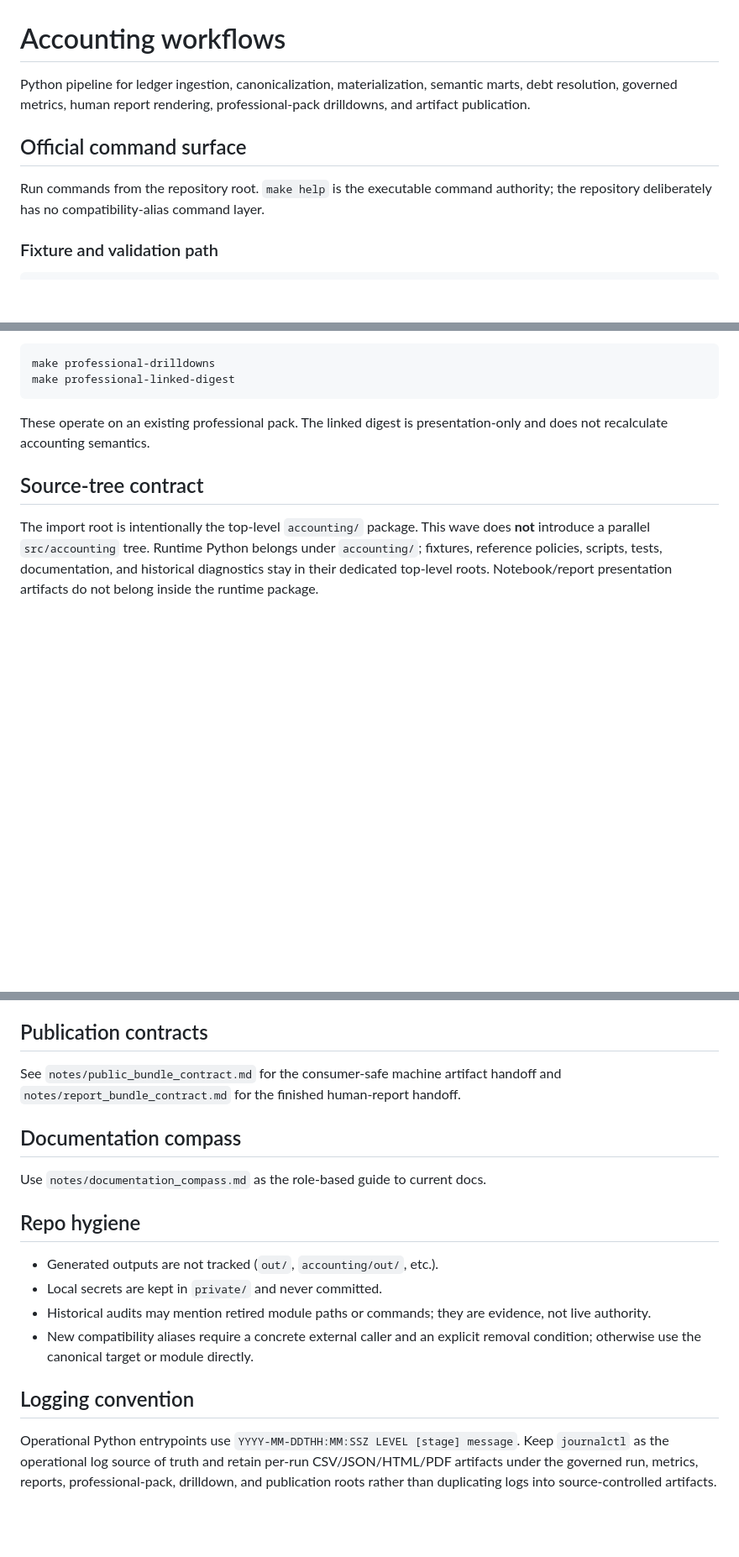
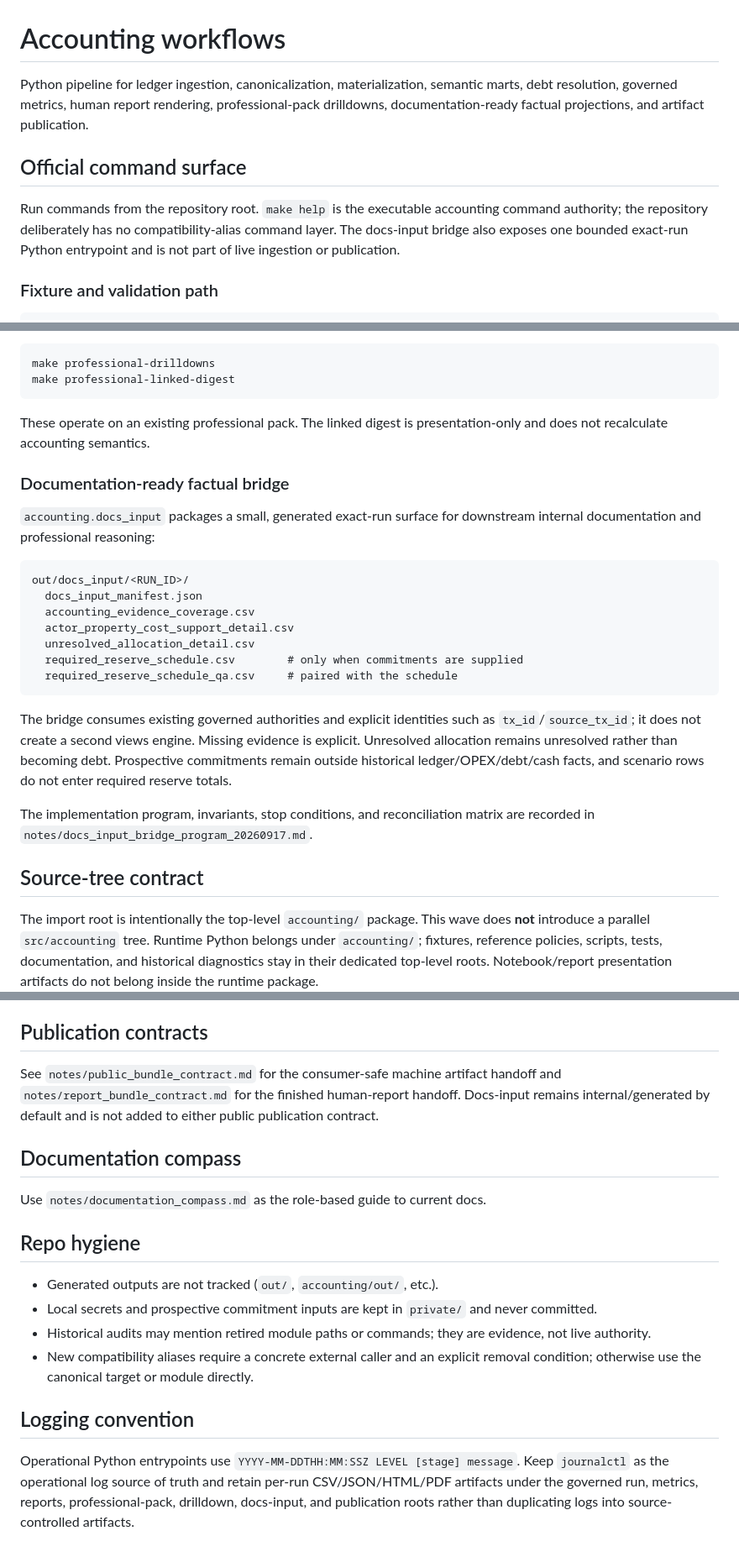
Before and after one commit to matuteiglesias/accounting-workflows, a Markdown page: README.md, 3 parts joined by grey strips. Shown at 84% size. Rendered like a GitHub page; blank space fills up the shorter version.

````diff
--- a/README.md
+++ b/README.md
@@ -1,10 +1,10 @@
 # Accounting workflows
 
-Python pipeline for ledger ingestion, canonicalization, materialization, semantic marts, debt resolution, governed metrics, human report rendering, professional-pack drilldowns, and artifact publication.
+Python pipeline for ledger ingestion, canonicalization, materialization, semantic marts, debt resolution, governed metrics, human report rendering, professional-pack drilldowns, documentation-ready factual projections, and artifact publication.
 
 ## Official command surface
 
-Run commands from the repository root. `make help` is the executable command authority; the repository deliberately has no compatibility-alias command layer.
+Run commands from the repository root. `make help` is the executable accounting command authority; the repository deliberately has no compatibility-alias command layer. The docs-input bridge also exposes one bounded exact-run Python entrypoint and is not part of live ingestion or publication.
 
 ### Fixture and validation path
 
@@ -98,6 +123,24 @@ make professional-linked-digest
 
 These operate on an existing professional pack. The linked digest is presentation-only and does not recalculate accounting semantics.
 
+### Documentation-ready factual bridge
+
+`accounting.docs_input` packages a small, generated exact-run surface for downstream internal documentation and professional reasoning:
+
+```text
+out/docs_input/<RUN_ID>/
+  docs_input_manifest.json
+  accounting_evidence_coverage.csv
+  actor_property_cost_support_detail.csv
+  unresolved_allocation_detail.csv
+  required_reserve_schedule.csv        # only when commitments are supplied
+  required_reserve_schedule_qa.csv     # paired with the schedule
+```
+
+The bridge consumes existing governed authorities and explicit identities such as `tx_id`/`source_tx_id`; it does not create a second views engine. Missing evidence is explicit. Unresolved allocation remains unresolved rather than becoming debt. Prospective commitments remain outside historical ledger/OPEX/debt/cash facts, and scenario rows do not enter required reserve totals.
+
+The implementation program, invariants, stop conditions, and reconciliation matrix are recorded in `notes/docs_input_bridge_program_20260917.md`.
+
 ## Source-tree contract
 
 The import root is intentionally the top-level `accounting/` package. This wave does **not** introduce a parallel `src/accounting` tree. Runtime Python belongs under `accounting/`; fixtures, reference policies, scripts, tests, documentation, and historical diagnostics stay in their dedicated top-level roots. Notebook/report presentation artifacts do not belong inside the runtime package.
@@ -108,16 +151,16 @@ See `notes/repository_tree_contract.md` for the governed root/path classificatio
 See `notes/accounting_spine_runbook.md` for the per-stage outputs and smoke checklist.
 
 ## Publication contracts
-See `notes/public_bundle_contract.md` for the consumer-safe machine artifact handoff and `notes/report_bundle_contract.md` for the finished human-report handoff.
+See `notes/public_bundle_contract.md` for the consumer-safe machine artifact handoff and `notes/report_bundle_contract.md` for the finished human-report handoff. Docs-input remains internal/generated by default and is not added to either public publication contract.
 
 ## Documentation compass
 Use `notes/documentation_compass.md` as the role-based guide to current docs.
 
 ## Repo hygiene
 - Generated outputs are not tracked (`out/`, `accounting/out/`, etc.).
-- Local secrets are kept in `private/` and never committed.
+- Local secrets and prospective commitment inputs are kept in `private/` and never committed.
 - Historical audits may mention retired module paths or commands; they are evidence, not live authority.
 - New compatibility aliases require a concrete external caller and an explicit removal condition; otherwise use the canonical target or module directly.
 
 ## Logging convention
-Operational Python entrypoints use `YYYY-MM-DDTHH:MM:SSZ LEVEL [stage] message`. Keep `journalctl` as the operational log source of truth and retain per-run CSV/JSON/HTML/PDF artifacts under the governed run, metrics, reports, professional-pack, drilldown, and publication roots rather than duplicating logs into source-controlled artifacts.
+Operational Python entrypoints use `YYYY-MM-DDTHH:MM:SSZ LEVEL [stage] message`. Keep `journalctl` as the operational log source of truth and retain per-run CSV/JSON/HTML/PDF artifacts under the governed run, metrics, reports, professional-pack, drilldown, docs-input, and publication roots rather than duplicating logs into source-controlled artifacts.
````
Also changed, not shown: other parts of README.md (+26 -1 lines).
